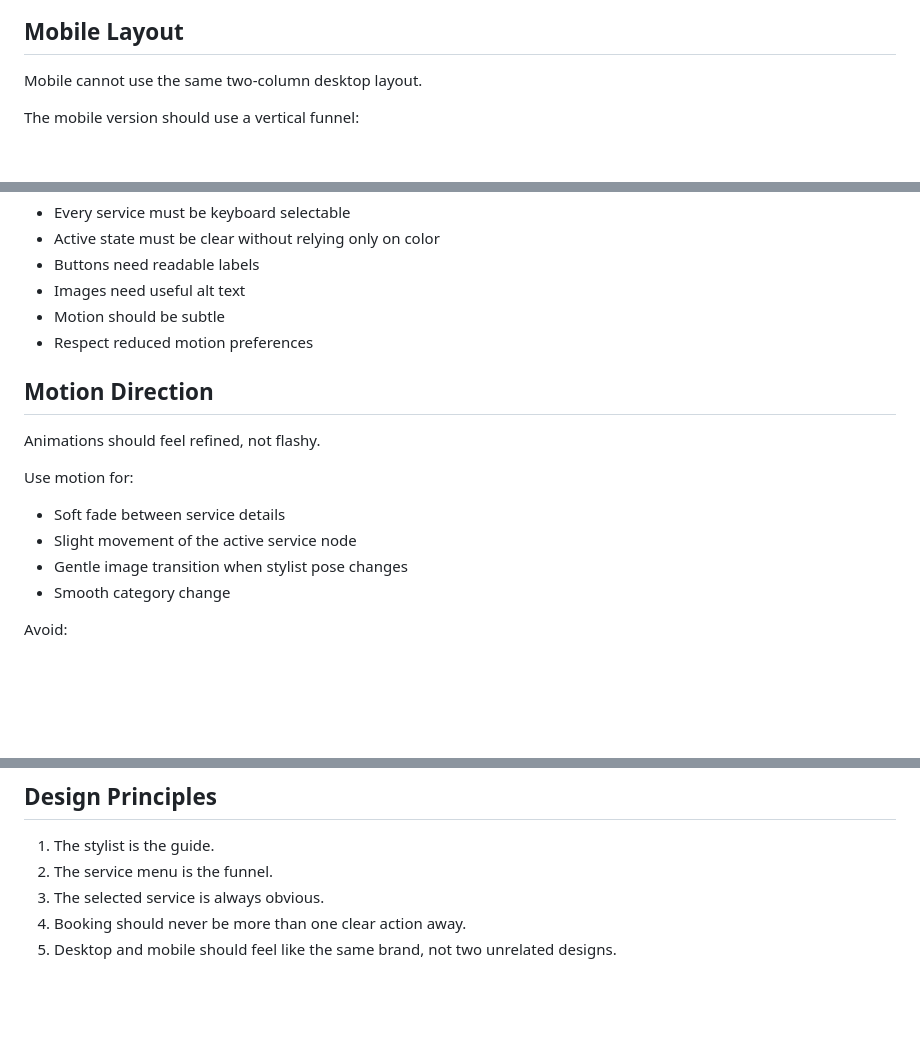
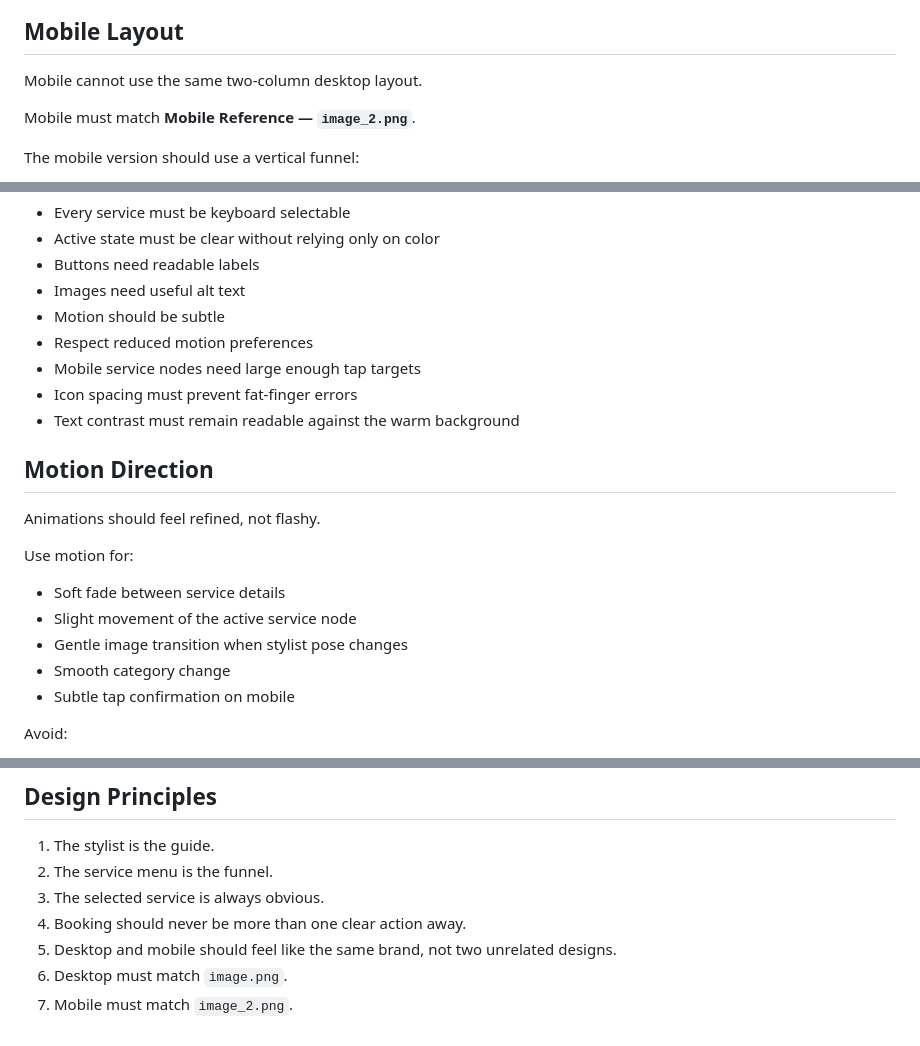
Before and after one commit to Emanuel628/Hair-Salon, a Markdown page: docs/UX_CONCEPT.md, 3 parts joined by grey strips. Drawn GitHub-style; blank space fills up the shorter version.

```diff
--- a/docs/UX_CONCEPT.md
+++ b/docs/UX_CONCEPT.md
@@ -74,6 +83,8 @@ Soft, dimensional color for a bright, natural finish.
 
 Mobile cannot use the same two-column desktop layout.
 
+Mobile must match **Mobile Reference — `image_2.png`**.
+
 The mobile version should use a vertical funnel:
 
 1. Mobile header
@@ -143,6 +175,9 @@ Required rules:
 - Images need useful alt text
 - Motion should be subtle
 - Respect reduced motion preferences
+- Mobile service nodes need large enough tap targets
+- Icon spacing must prevent fat-finger errors
+- Text contrast must remain readable against the warm background
 
 ## Motion Direction
 
@@ -154,6 +189,7 @@ Use motion for:
 - Slight movement of the active service node
 - Gentle image transition when stylist pose changes
 - Smooth category change
+- Subtle tap confirmation on mobile
 
 Avoid:
 
@@ -169,3 +205,5 @@ Avoid:
 3. The selected service is always obvious.
 4. Booking should never be more than one clear action away.
 5. Desktop and mobile should feel like the same brand, not two unrelated designs.
+6. Desktop must match `image.png`.
+7. Mobile must match `image_2.png`.
```
Also changed, not shown: other parts of docs/UX_CONCEPT.md (+31 -1 lines).
